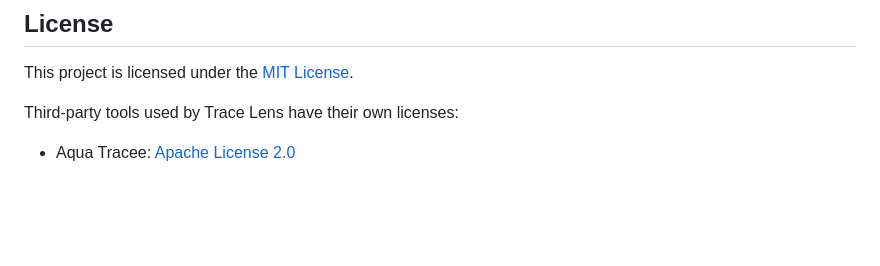
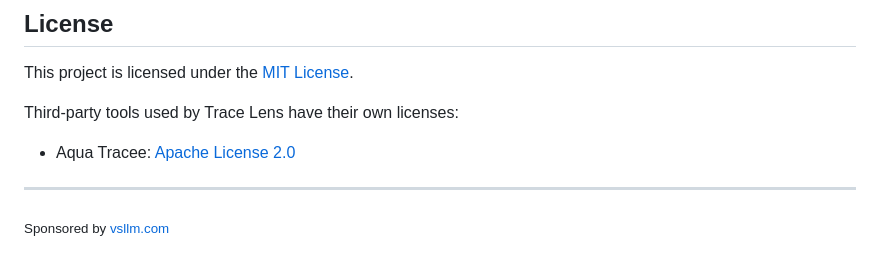
Before and after one commit to senvev47/trace-lens, a Markdown page: README.md, the part around the change. Rendered like a GitHub page; blank space fills up the shorter version.

Commit message:
Add vsllm.com sponsorship link

```diff
--- a/README.md
+++ b/README.md
@@ -238,3 +238,7 @@ This project is licensed under the [MIT License](LICENSE).
 
 Third-party tools used by Trace Lens have their own licenses:
 - Aqua Tracee: [Apache License 2.0](https://github.com/aquasecurity/tracee/blob/main/LICENSE)
+
+---
+
+<sub>Sponsored by [vsllm.com](https://vsllm.com)</sub>
```
